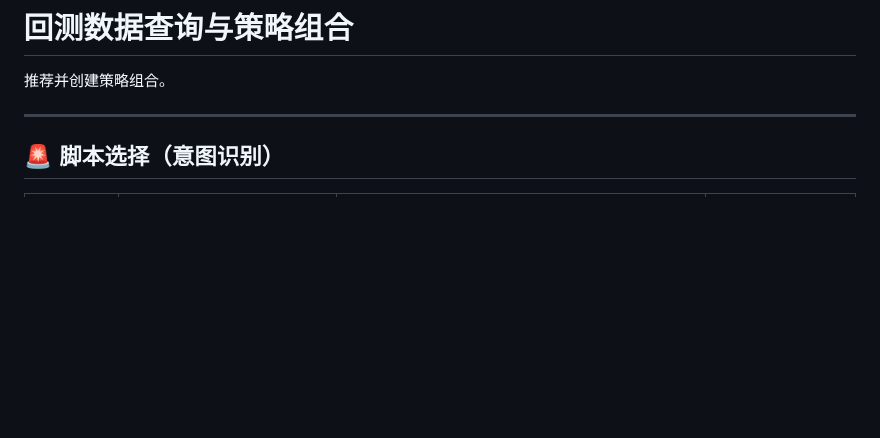
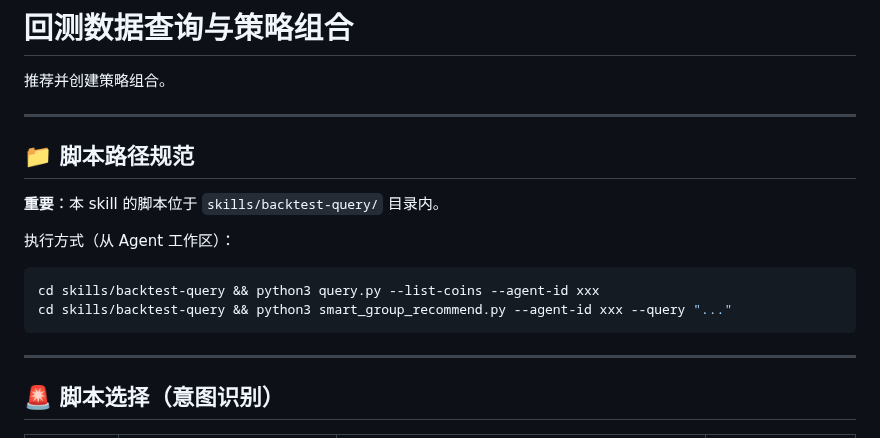
Before and after one commit to FA-alpha/QuantClaw, a Markdown page: skills/backtest-query/SKILL.md, the part around the change. GitHub-like rendering; blank space fills up the shorter version.

Commit message:
docs: 添加 backtest-query skill 脚本路径规范

````diff
--- a/skills/backtest-query/SKILL.md
+++ b/skills/backtest-query/SKILL.md
@@ -1,6 +1,18 @@
 # 回测数据查询与策略组合
 
 推荐并创建策略组合。
+
+---
+
+## 📁 脚本路径规范
+
+**重要**：本 skill 的脚本位于 `skills/backtest-query/` 目录内。
+
+执行方式（从 Agent 工作区）：
+```bash
+cd skills/backtest-query && python3 query.py --list-coins --agent-id xxx
+cd skills/backtest-query && python3 smart_group_recommend.py --agent-id xxx --query "..."
+```
 
 ---
 
````
